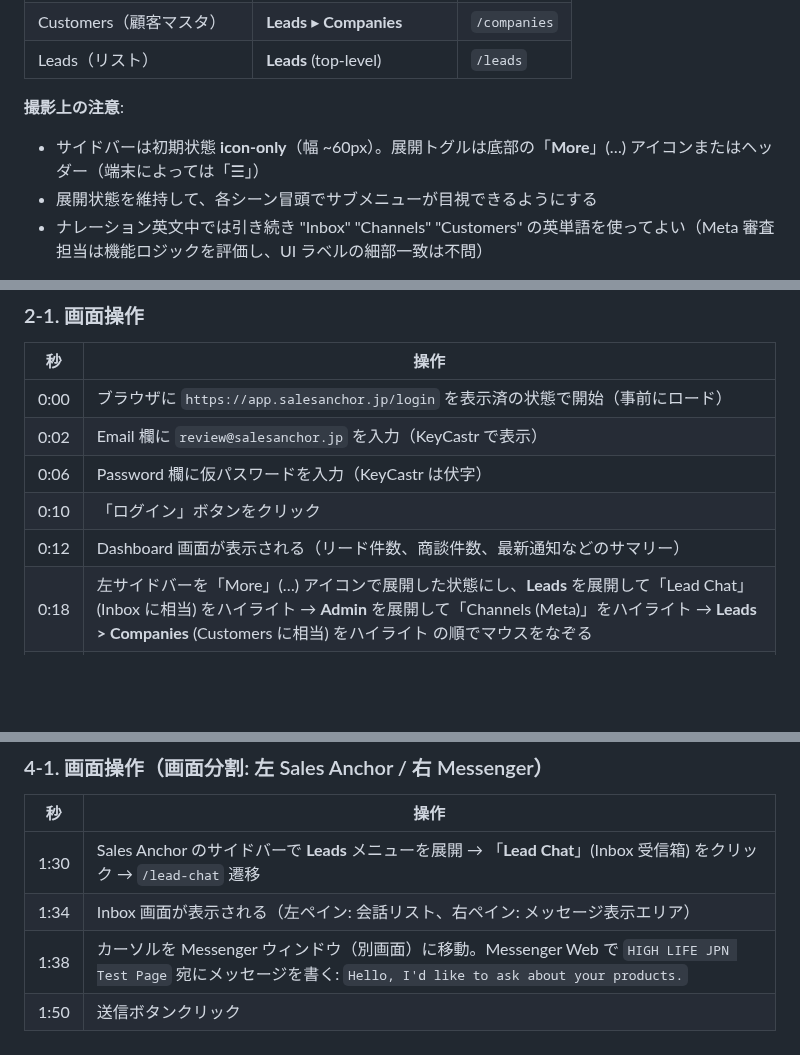
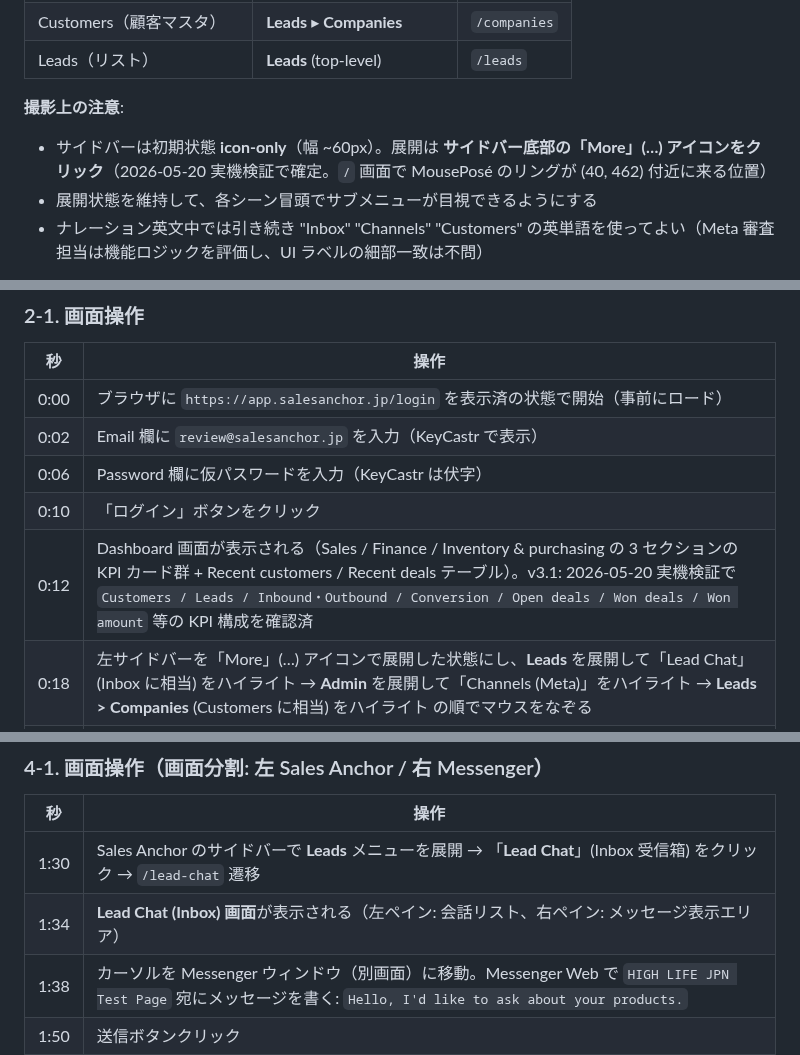
Before and after one commit to shingo-ops/astro-webapp, a Markdown page: docs/meta-app-review/META_APP_REVIEW_SCREENCAST_SCRIPT.md, 3 parts joined by grey strips. GitHub-like rendering; blank space fills up the shorter version.

Commit message:
docs(meta-app-review): screenplay v3.1 — Reviewer 指摘 (F1/F2/F3) 反映
PR #421 への Reviewer フィードバック対応:

## Major F1 — Scene 1 0:12 行の「最新通知」「商談件数」残置
- L142 の「（リード件数、商談件数、最新通知などのサマリー）」を
  実体 KPI カード構成に書き換え:
  「（Sales / Finance / Inventory & purchasing の 3 セクションの
    KPI カード群 + Recent customers / Recent deals テーブル）」
- 2026-05-20 実機検証で確認した KPI ラベル群を補足
- これにより撮影スタッフが台本通り Dashboard を確認した時に
  「最新通知欄が見つからない」混乱を排除

## Minor F2 — Scene 3 1:34 行「Inbox 画面」表記
- L236 を「Lead Chat (Inbox) 画面」に補足し、画面ラベルと概念を
  並記。台本と UI の対応関係を明示

## Minor F3 — §0-6 サブメニュー展開トグルの二択表記
- L104 「More (…) アイコン または ☰」の二択記述を、
  実機検証済の一意手順 (「More」(…) アイコンクリック) に確定
- MousePosé のリングが (40, 462) 付近に来る位置を併記し
  撮影スタッフが迷わないようにする

## 出典

Reviewer ノート: .claude-pipeline/external-reviews/pr-421.md

Co-Authored-By: Claude Opus 4.7 (1M context) <noreply@anthropic.com>

```diff
--- a/docs/meta-app-review/META_APP_REVIEW_SCREENCAST_SCRIPT.md
+++ b/docs/meta-app-review/META_APP_REVIEW_SCREENCAST_SCRIPT.md
@@ -101,7 +101,7 @@ FPS: 60
 | Leads（リスト）| **Leads** (top-level) | `/leads` |
 
 **撮影上の注意**:
-- サイドバーは初期状態 **icon-only**（幅 ~60px）。展開トグルは底部の「**More**」(…) アイコンまたはヘッダー（端末によっては「☰」）
+- サイドバーは初期状態 **icon-only**（幅 ~60px）。展開は **サイドバー底部の「More」(…) アイコンをクリック**（2026-05-20 実機検証で確定。`/` 画面で MousePosé のリングが (40, 462) 付近に来る位置）
 - 展開状態を維持して、各シーン冒頭でサブメニューが目視できるようにする
 - ナレーション英文中では引き続き "Inbox" "Channels" "Customers" の英単語を使ってよい（Meta 審査担当は機能ロジックを評価し、UI ラベルの細部一致は不問）
 
@@ -139,7 +139,7 @@ FPS: 60
 | 0:02 | Email 欄に `review@salesanchor.jp` を入力（KeyCastr で表示） |
 | 0:06 | Password 欄に仮パスワードを入力（KeyCastr は伏字） |
 | 0:10 | 「ログイン」ボタンをクリック |
-| 0:12 | Dashboard 画面が表示される（リード件数、商談件数、最新通知などのサマリー） |
+| 0:12 | Dashboard 画面が表示される（Sales / Finance / Inventory & purchasing の 3 セクションの KPI カード群 + Recent customers / Recent deals テーブル）。v3.1: 2026-05-20 実機検証で `Customers / Leads / Inbound・Outbound / Conversion / Open deals / Won deals / Won amount` 等の KPI 構成を確認済 |
 | 0:18 | 左サイドバーを「More」(…) アイコンで展開した状態にし、**Leads** を展開して「Lead Chat」(Inbox に相当) をハイライト → **Admin** を展開して「Channels (Meta)」をハイライト → **Leads > Companies** (Customers に相当) をハイライト の順でマウスをなぞる |
 | 0:25 | カーソルを画面中央に戻す |
 
@@ -233,7 +233,7 @@ FPS: 60
 | 秒 | 操作 |
 |---|---|
 | 1:30 | Sales Anchor のサイドバーで **Leads** メニューを展開 → 「**Lead Chat**」(Inbox 受信箱) をクリック → `/lead-chat` 遷移 |
-| 1:34 | Inbox 画面が表示される（左ペイン: 会話リスト、右ペイン: メッセージ表示エリア） |
+| 1:34 | **Lead Chat (Inbox) 画面**が表示される（左ペイン: 会話リスト、右ペイン: メッセージ表示エリア） |
 | 1:38 | カーソルを Messenger ウィンドウ（別画面）に移動。Messenger Web で `HIGH LIFE JPN Test Page` 宛にメッセージを書く: `Hello, I'd like to ask about your products.` |
 | 1:50 | 送信ボタンクリック |
 | 1:53 | Sales Anchor 側に戻る。10 秒以内（最大 polling 周期）に左ペインに新しい会話が出現 |
```
